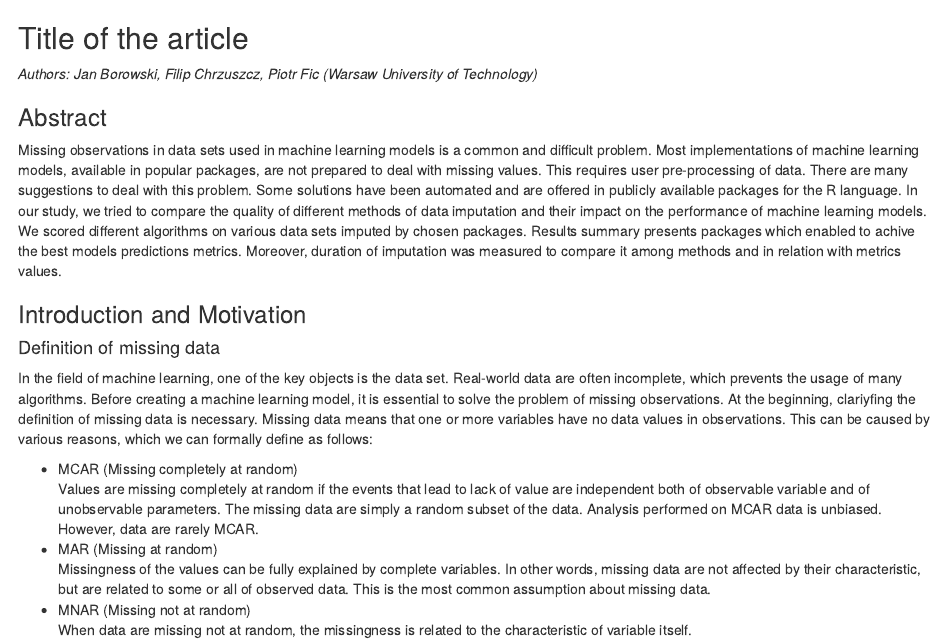
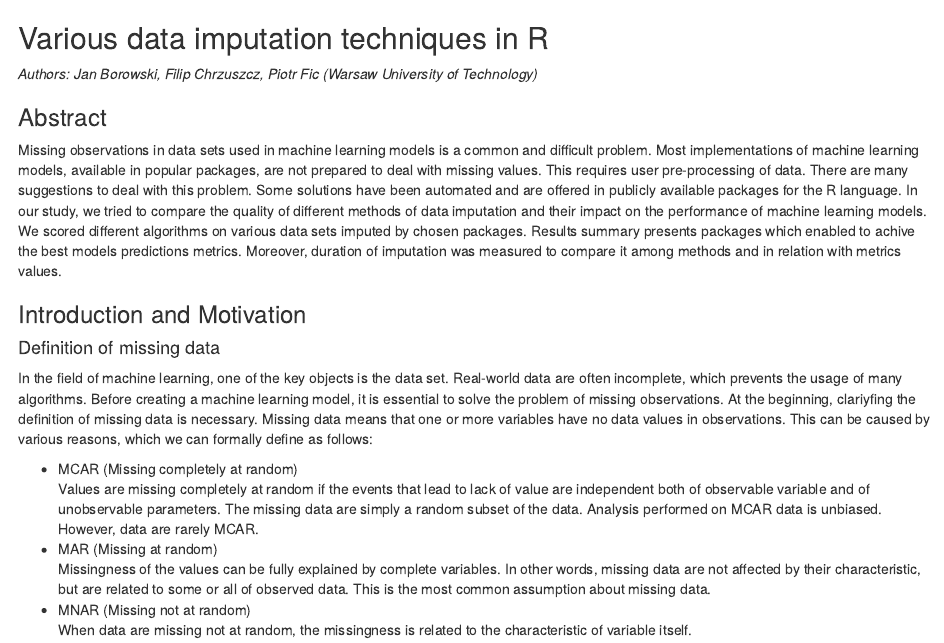
Before and after one commit to arctickey/WB_PD2, an R Markdown document (1-nasz_nr-artykul.Rmd): the page in a window 1100 px wide, from its top. Rendered offline with R 4.5, knitr and Pandoc, with nearby package versions.

Commit message:
add title

```diff
--- a/1-nasz_nr-artykul.Rmd
+++ b/1-nasz_nr-artykul.Rmd
@@ -1,4 +1,4 @@
-## Title of the article
+## Various data imputation techniques in R
 
 *Authors: Jan Borowski, Filip Chrzuszcz, Piotr Fic  (Warsaw University of Technology)*
 
```
